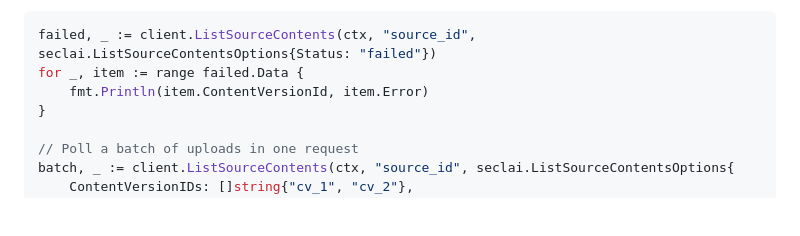
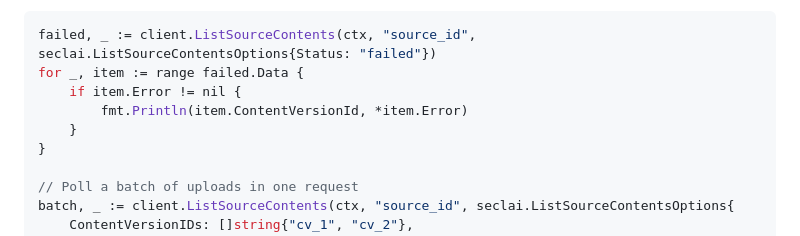
Before and after one commit to seclai/seclai-go, a Markdown page: README.md, the part around the change. Drawn GitHub-style; blank space fills up the shorter version.

Commit message:
Fixed review finding

````diff
--- a/README.md
+++ b/README.md
@@ -476,7 +476,9 @@ upload methods return:
 ```go
 failed, _ := client.ListSourceContents(ctx, "source_id", seclai.ListSourceContentsOptions{Status: "failed"})
 for _, item := range failed.Data {
-	fmt.Println(item.ContentVersionId, item.Error)
+	if item.Error != nil {
+		fmt.Println(item.ContentVersionId, *item.Error)
+	}
 }
 
 // Poll a batch of uploads in one request
````
